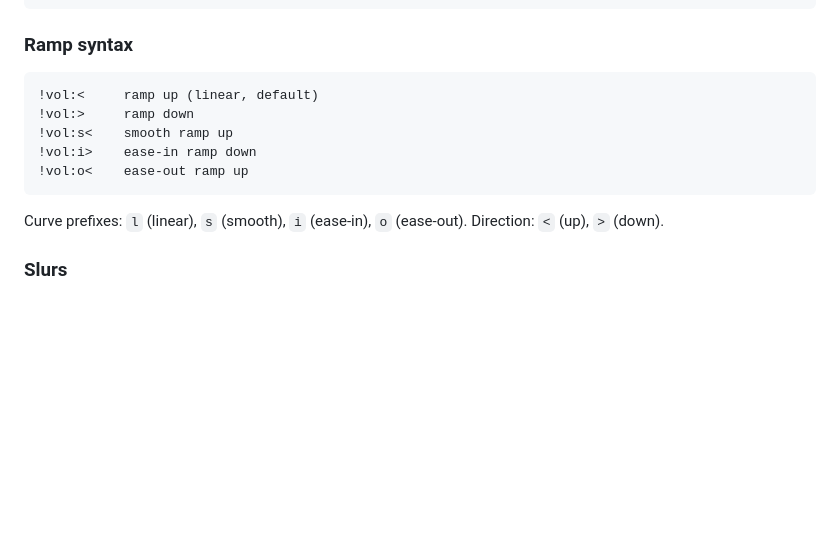
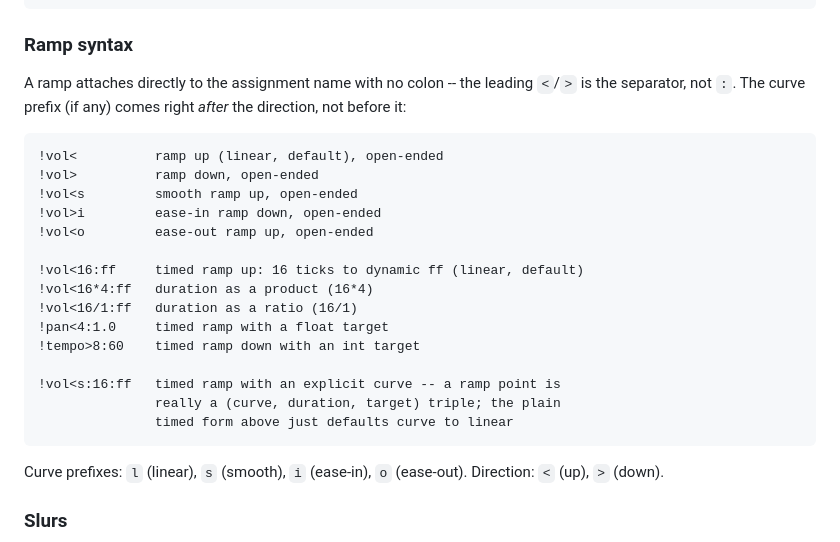
Before and after one commit to gebdevalk/musics, a Markdown page: doc/parsing.md, the part around the change. Rendered like a GitHub page; blank space fills up the shorter version.

Commit message:
Update doc/parsing.md's Ramp syntax examples to match the current grammar
Docs still showed the old !vol:< colon-prefixed form. Reflects the
no-colon, curve-after-direction syntax and adds the previously
undocumented timed forms (duration/target, product/ratio duration,
curve triple).

Co-Authored-By: Claude Sonnet 5 <noreply@anthropic.com>

````diff
--- a/doc/parsing.md
+++ b/doc/parsing.md
@@ -290,12 +290,26 @@ Compact, no internal whitespace, prefixed with `!`:
 
 ### Ramp syntax
 
+A ramp attaches directly to the assignment name with no colon -- the
+leading `<`/`>` is the separator, not `:`. The curve prefix (if any) comes
+right *after* the direction, not before it:
+
 ```
-!vol:<     ramp up (linear, default)
-!vol:>     ramp down
-!vol:s<    smooth ramp up
-!vol:i>    ease-in ramp down
-!vol:o<    ease-out ramp up
+!vol<          ramp up (linear, default), open-ended
+!vol>          ramp down, open-ended
+!vol<s         smooth ramp up, open-ended
+!vol>i         ease-in ramp down, open-ended
+!vol<o         ease-out ramp up, open-ended
+
+!vol<16:ff     timed ramp up: 16 ticks to dynamic ff (linear, default)
+!vol<16*4:ff   duration as a product (16*4)
+!vol<16/1:ff   duration as a ratio (16/1)
+!pan<4:1.0     timed ramp with a float target
+!tempo>8:60    timed ramp down with an int target
+
+!vol<s:16:ff   timed ramp with an explicit curve -- a ramp point is
+               really a (curve, duration, target) triple; the plain
+               timed form above just defaults curve to linear
 ```
 
 Curve prefixes: `l` (linear), `s` (smooth), `i` (ease-in),
````
